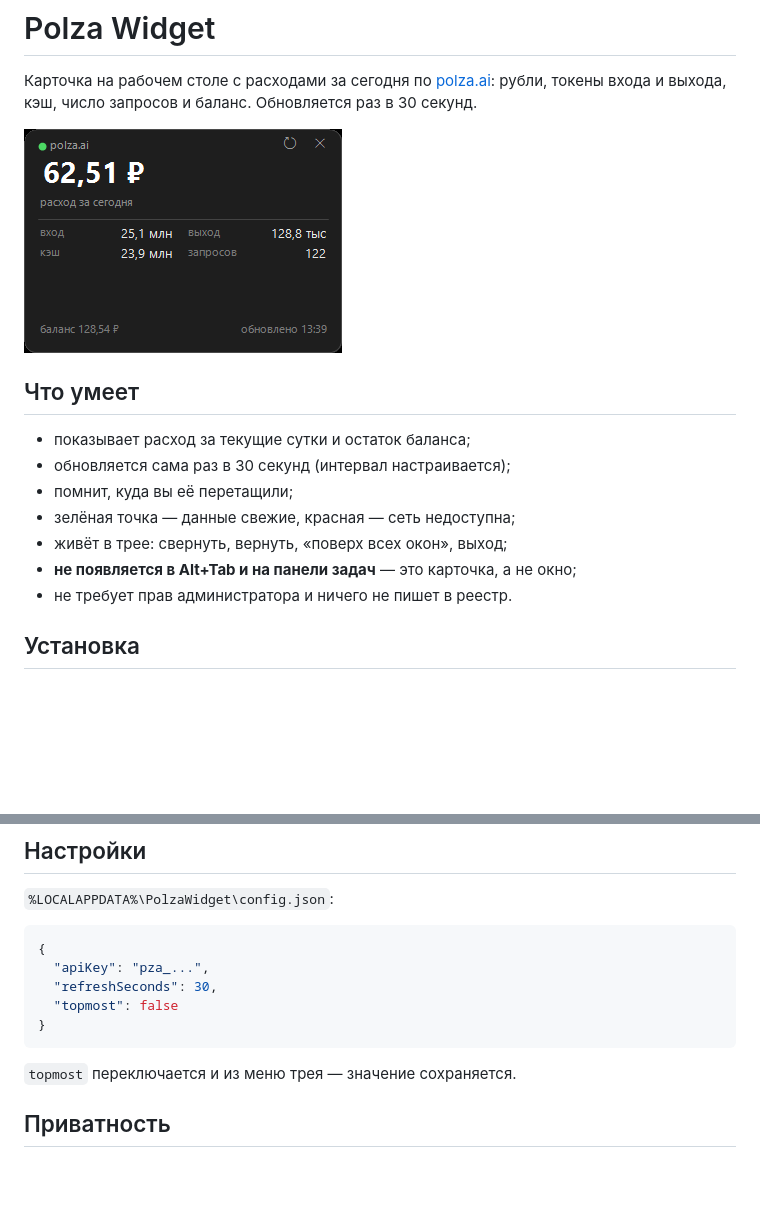
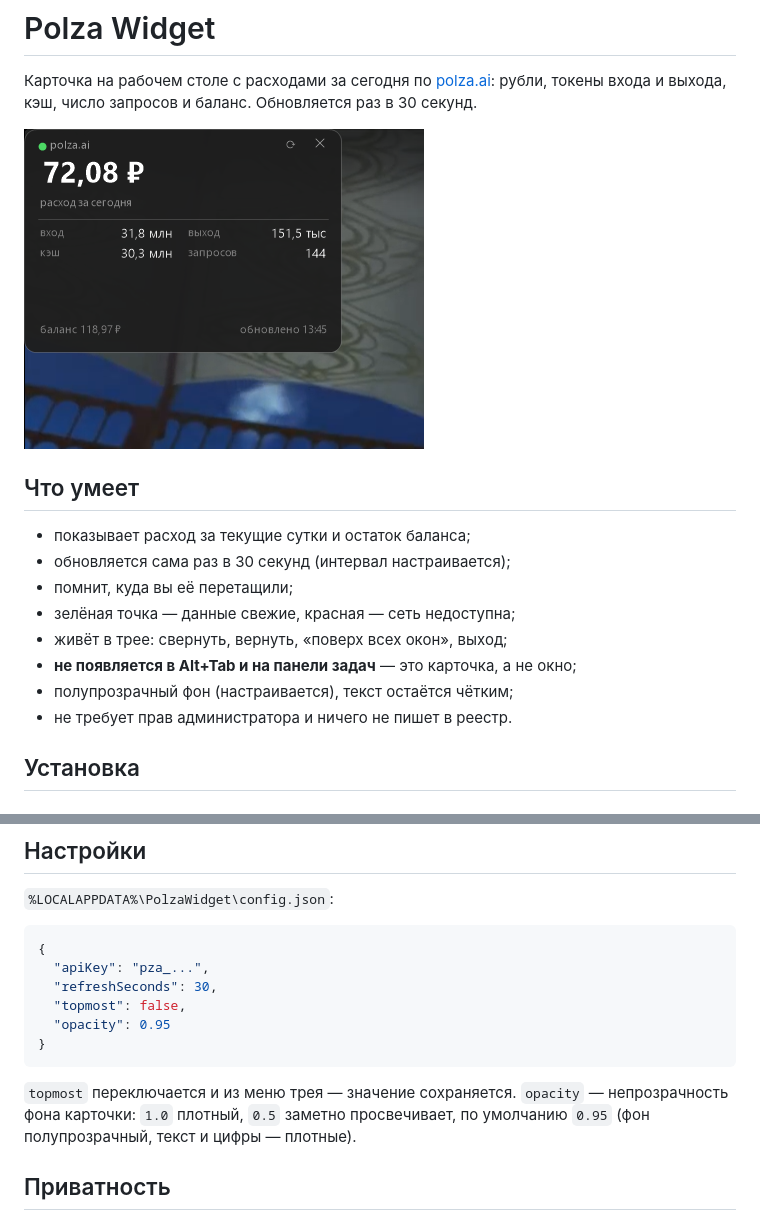
Before and after one commit to AnimeTankist/polza-widget, a Markdown page: README.md, 2 parts joined by grey strips. GitHub-like rendering; pictures changed too: docs/screenshot.png; blank space fills up the shorter version.

Commit message:
Полупрозрачный фон карточки через слоистое окно (opacity в конфиге)

````diff
--- a/README.md
+++ b/README.md
@@ -13,6 +13,7 @@
 - зелёная точка — данные свежие, красная — сеть недоступна;
 - живёт в трее: свернуть, вернуть, «поверх всех окон», выход;
 - **не появляется в Alt+Tab и на панели задач** — это карточка, а не окно;
+- полупрозрачный фон (настраивается), текст остаётся чётким;
 - не требует прав администратора и ничего не пишет в реестр.
 
 ## Установка
@@ -50,11 +51,14 @@ winget install Zavorin.PolzaWidget
 {
   "apiKey": "pza_...",
   "refreshSeconds": 30,
-  "topmost": false
+  "topmost": false,
+  "opacity": 0.95
 }
 ```
 
 `topmost` переключается и из меню трея — значение сохраняется.
+`opacity` — непрозрачность фона карточки: `1.0` плотный, `0.5` заметно просвечивает,
+по умолчанию `0.95` (фон полупрозрачный, текст и цифры — плотные).
 
 ## Приватность
 
````
Also changed, not shown: 3 other files.
